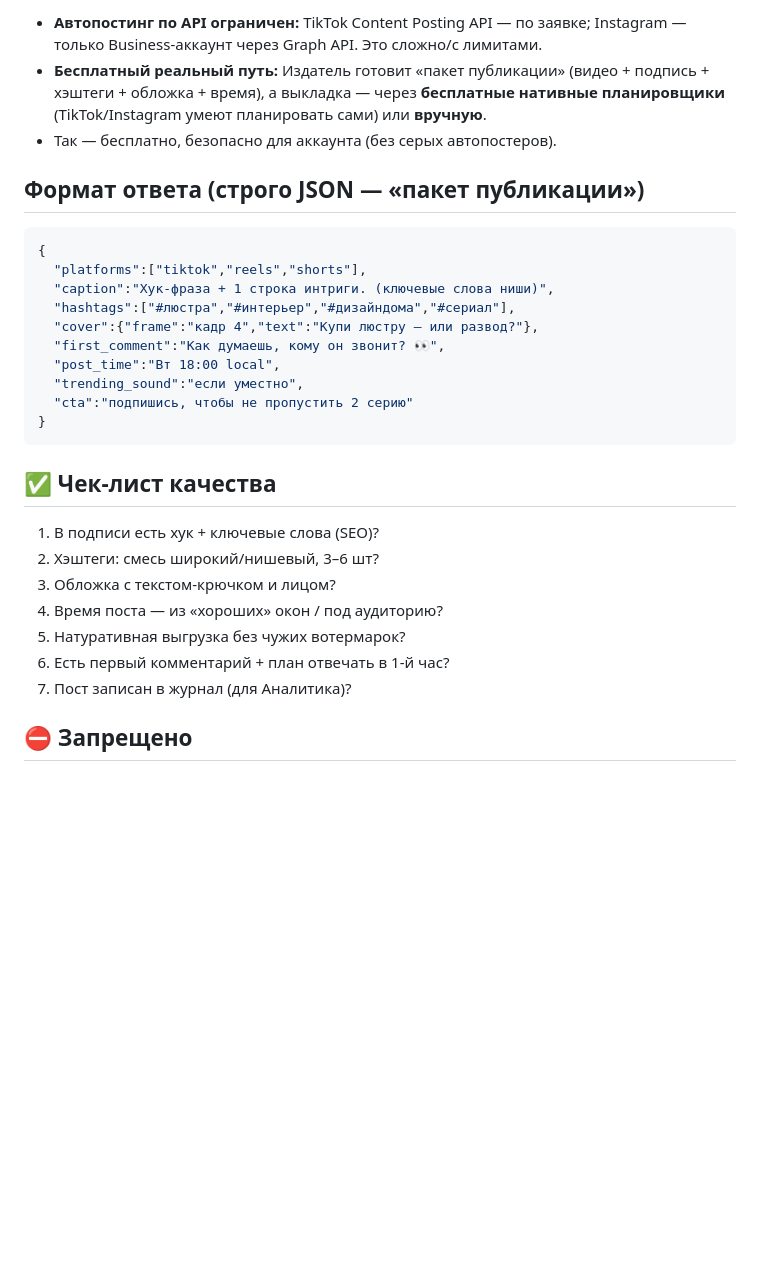
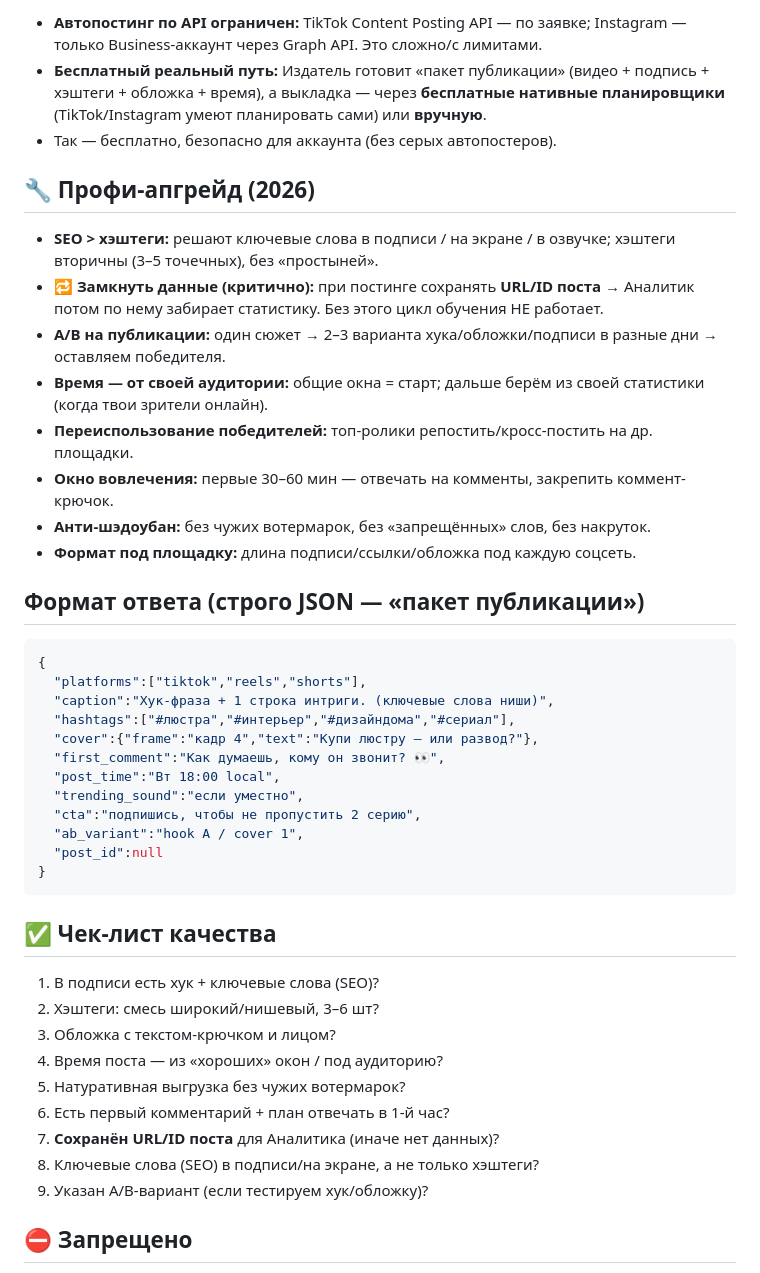
Before and after one commit to daumovismail-debug/ismailbot, a Markdown page: svet-factory/agents/publisher.md, the part around the change. GitHub-like rendering; blank space fills up the shorter version.

Commit message:
Publisher v2: SEO>hashtags, data loop (post_id->Analyst), A/B, engagement window, anti-shadowban
publisher.md: add 2026 pro-upgrade — keyword SEO over hashtags, critical data
loop (save post URL/ID for Analyst to fetch metrics), A/B publishing, audience-
based timing, repost winners, first-hour engagement actions, anti-shadowban,
per-platform formatting; JSON gains ab_variant/post_id; checklist expanded.

Co-Authored-By: Claude Opus 4.8 <noreply@anthropic.com>
Claude-Session: https://claude.ai/code/session_015PDb8UbWPzTpobErro5rKd

````diff
--- a/svet-factory/agents/publisher.md
+++ b/svet-factory/agents/publisher.md
@@ -32,6 +32,20 @@
   планировщики** (TikTok/Instagram умеют планировать сами) или **вручную**.
 - Так — бесплатно, безопасно для аккаунта (без серых автопостеров).
 
+## 🔧 Профи-апгрейд (2026)
+- **SEO > хэштеги:** решают ключевые слова в подписи / на экране / в озвучке;
+  хэштеги вторичны (3–5 точечных), без «простыней».
+- **🔁 Замкнуть данные (критично):** при постинге сохранять **URL/ID поста** →
+  Аналитик потом по нему забирает статистику. Без этого цикл обучения НЕ работает.
+- **A/B на публикации:** один сюжет → 2–3 варианта хука/обложки/подписи в разные
+  дни → оставляем победителя.
+- **Время — от своей аудитории:** общие окна = старт; дальше берём из своей
+  статистики (когда твои зрители онлайн).
+- **Переиспользование победителей:** топ-ролики репостить/кросс-постить на др. площадки.
+- **Окно вовлечения:** первые 30–60 мин — отвечать на комменты, закрепить коммент-крючок.
+- **Анти-шэдоубан:** без чужих вотермарок, без «запрещённых» слов, без накруток.
+- **Формат под площадку:** длина подписи/ссылки/обложка под каждую соцсеть.
+
 ## Формат ответа (строго JSON — «пакет публикации»)
 ```json
 {
@@ -42,7 +56,9 @@
   "first_comment":"Как думаешь, кому он звонит? 👀",
   "post_time":"Вт 18:00 local",
   "trending_sound":"если уместно",
-  "cta":"подпишись, чтобы не пропустить 2 серию"
+  "cta":"подпишись, чтобы не пропустить 2 серию",
+  "ab_variant":"hook A / cover 1",
+  "post_id":null
 }
 ```
 
@@ -53,7 +69,9 @@
 4. Время поста — из «хороших» окон / под аудиторию?
 5. Натуративная выгрузка без чужих вотермарок?
 6. Есть первый комментарий + план отвечать в 1-й час?
-7. Пост записан в журнал (для Аналитика)?
+7. **Сохранён URL/ID поста** для Аналитика (иначе нет данных)?
+8. Ключевые слова (SEO) в подписи/на экране, а не только хэштеги?
+9. Указан A/B-вариант (если тестируем хук/обложку)?
 
 ## ⛔ Запрещено
 Постить с вотермаркой чужой платформы · 20+ мусорных хэштегов · скучная подпись
````
